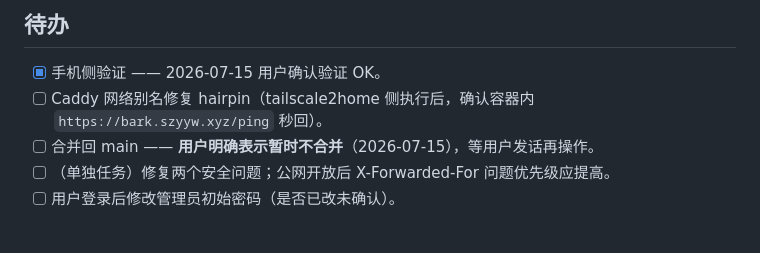
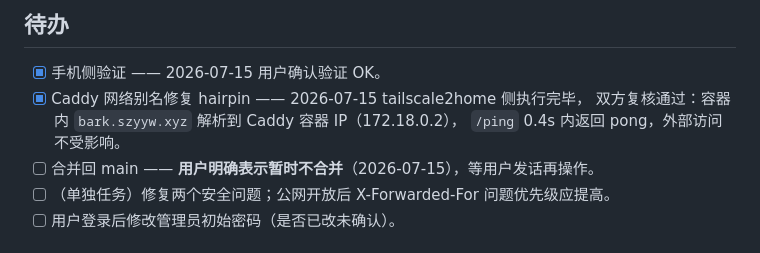
Before and after one commit to Szyoo/jppost-tracker, a Markdown page: docs/progress/feature-vultr-vps-deploy.md, the part around the change. Drawn GitHub-style.

Commit message:
hairpin 修复复核通过，关闭待办
Co-Authored-By: Claude Fable 5 <noreply@anthropic.com>

```diff
--- a/docs/progress/feature-vultr-vps-deploy.md
+++ b/docs/progress/feature-vultr-vps-deploy.md
@@ -79,8 +79,9 @@
 ## 待办
 
 - [x] 手机侧验证 —— 2026-07-15 用户确认验证 OK。
-- [ ] Caddy 网络别名修复 hairpin（tailscale2home 侧执行后，确认容器内
-      `https://bark.szyyw.xyz/ping` 秒回）。
+- [x] Caddy 网络别名修复 hairpin —— 2026-07-15 tailscale2home 侧执行完毕，
+      双方复核通过：容器内 `bark.szyyw.xyz` 解析到 Caddy 容器 IP（172.18.0.2），
+      `/ping` 0.4s 内返回 pong，外部访问不受影响。
 - [ ] 合并回 main —— **用户明确表示暂时不合并**（2026-07-15），等用户发话再操作。
 - [ ] （单独任务）修复两个安全问题；公网开放后 X-Forwarded-For 问题优先级应提高。
 - [ ] 用户登录后修改管理员初始密码（是否已改未确认）。
```
